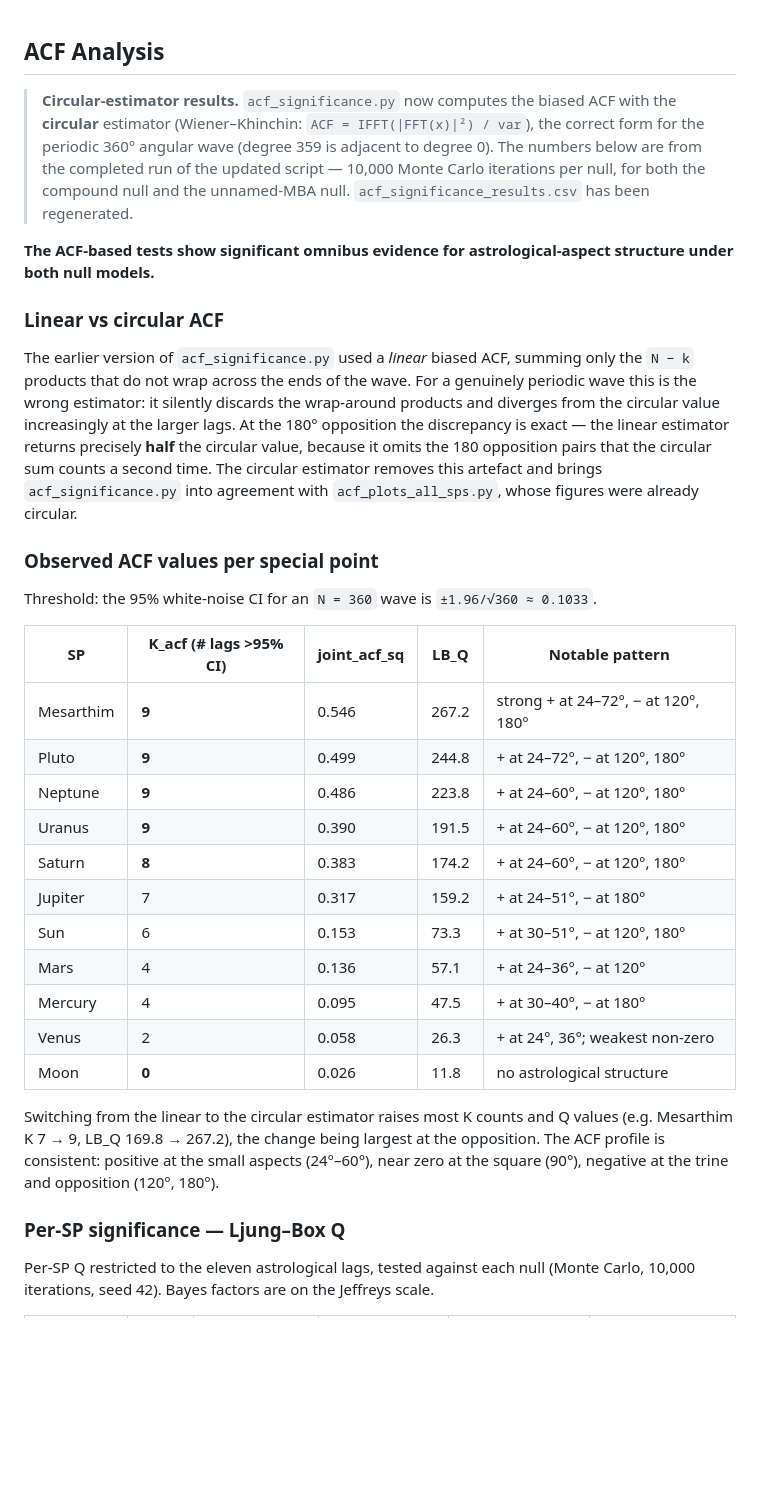
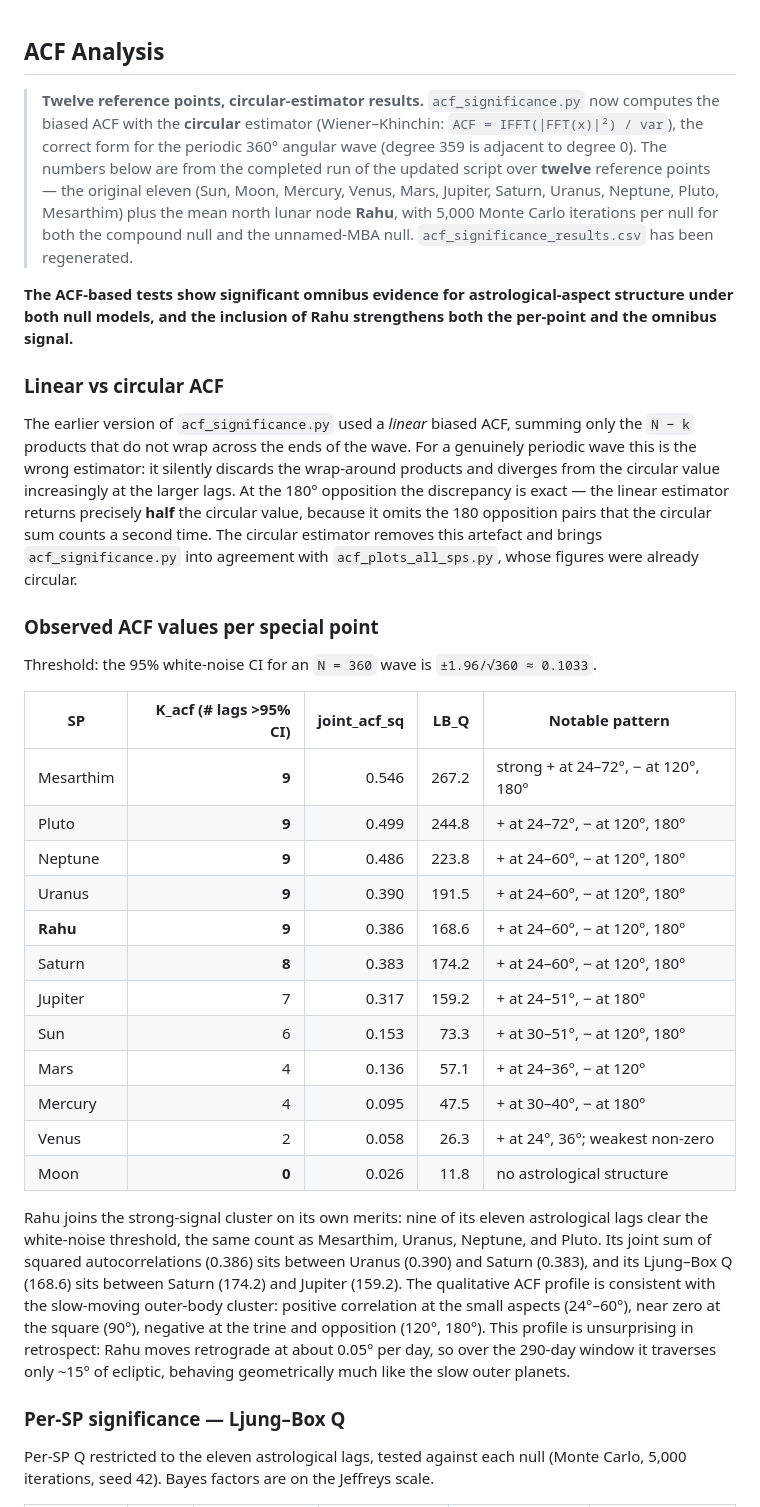
Before and after one commit to renayo/minor_planets_2026, a Markdown page: ACF Analysis.md, the part around one of its changes. Rendered like a GitHub page; blank space fills up the shorter version.

```diff
--- a/ACF Analysis.md
+++ b/ACF Analysis.md
@@ -1,51 +1,65 @@
 ## ACF Analysis
 
-> **Circular-estimator results.** `acf_significance.py` now computes the biased ACF with the
-> **circular** estimator (Wiener–Khinchin: `ACF = IFFT(|FFT(x)|²) / var`), the correct form
-> for the periodic 360° angular wave (degree 359 is adjacent to degree 0). The numbers below
-> are from the completed run of the updated script — 10,000 Monte Carlo iterations per null,
-> for both the compound null and the unnamed-MBA null. `acf_significance_results.csv` has
-> been regenerated.
+> **Twelve reference points, circular-estimator results.** `acf_significance.py`
+> now computes the biased ACF with the **circular** estimator (Wiener–Khinchin:
+> `ACF = IFFT(|FFT(x)|²) / var`), the correct form for the periodic 360° angular
+> wave (degree 359 is adjacent to degree 0). The numbers below are from the
+> completed run of the updated script over **twelve** reference points — the
+> original eleven (Sun, Moon, Mercury, Venus, Mars, Jupiter, Saturn, Uranus,
+> Neptune, Pluto, Mesarthim) plus the mean north lunar node **Rahu**, with
+> 5,000 Monte Carlo iterations per null for both the compound null and the
+> unnamed-MBA null. `acf_significance_results.csv` has been regenerated.
 
-**The ACF-based tests show significant omnibus evidence for astrological-aspect structure
-under both null models.**
+**The ACF-based tests show significant omnibus evidence for astrological-aspect
+structure under both null models, and the inclusion of Rahu strengthens both
+the per-point and the omnibus signal.**
 
 ### Linear vs circular ACF
 
-The earlier version of `acf_significance.py` used a *linear* biased ACF, summing only the
-`N − k` products that do not wrap across the ends of the wave. For a genuinely periodic
-wave this is the wrong estimator: it silently discards the wrap-around products and
-diverges from the circular value increasingly at the larger lags. At the 180° opposition
-the discrepancy is exact — the linear estimator returns precisely **half** the circular
-value, because it omits the 180 opposition pairs that the circular sum counts a second
-time. The circular estimator removes this artefact and brings `acf_significance.py` into
+The earlier version of `acf_significance.py` used a *linear* biased ACF, summing
+only the `N − k` products that do not wrap across the ends of the wave. For a
+genuinely periodic wave this is the wrong estimator: it silently discards the
+wrap-around products and diverges from the circular value increasingly at the
+larger lags. At the 180° opposition the discrepancy is exact — the linear
+estimator returns precisely **half** the circular value, because it omits the
+180 opposition pairs that the circular sum counts a second time. The circular
+estimator removes this artefact and brings `acf_significance.py` into
 agreement with `acf_plots_all_sps.py`, whose figures were already circular.
 
 ### Observed ACF values per special point
 
 Threshold: the 95% white-noise CI for an `N = 360` wave is `±1.96/√360 ≈ 0.1033`.
 
-| SP          | K_acf (# lags >95% CI) | joint_acf_sq | LB_Q  | Notable pattern                     |
-| ----------- | ---------------------- | ------------ | ----- | ----------------------------------- |
-| Mesarthim   | **9**                  | 0.546        | 267.2 | strong + at 24–72°, − at 120°, 180° |
-| Pluto       | **9**                  | 0.499        | 244.8 | + at 24–72°, − at 120°, 180°        |
-| Neptune     | **9**                  | 0.486        | 223.8 | + at 24–60°, − at 120°, 180°        |
-| Uranus      | **9**                  | 0.390        | 191.5 | + at 24–60°, − at 120°, 180°        |
-| Saturn      | **8**                  | 0.383        | 174.2 | + at 24–60°, − at 120°, 180°        |
-| Jupiter     | 7                      | 0.317        | 159.2 | + at 24–51°, − at 180°              |
-| Sun         | 6                      | 0.153        | 73.3  | + at 30–51°, − at 120°, 180°        |
-| Mars        | 4                      | 0.136        | 57.1  | + at 24–36°, − at 120°              |
-| Mercury     | 4                      | 0.095        | 47.5  | + at 30–40°, − at 180°              |
-| Venus       | 2                      | 0.058        | 26.3  | + at 24°, 36°; weakest non-zero     |
-| Moon        | **0**                  | 0.026        | 11.8  | no astrological structure           |
+| SP        | K_acf (# lags >95% CI) | joint_acf_sq | LB_Q  | Notable pattern                     |
+| --------- | ----------------------: | -----------: | ----: | ----------------------------------- |
+| Mesarthim | **9**                   | 0.546        | 267.2 | strong + at 24–72°, − at 120°, 180° |
+| Pluto     | **9**                   | 0.499        | 244.8 | + at 24–72°, − at 120°, 180°        |
+| Neptune   | **9**                   | 0.486        | 223.8 | + at 24–60°, − at 120°, 180°        |
+| Uranus    | **9**                   | 0.390        | 191.5 | + at 24–60°, − at 120°, 180°        |
+| **Rahu**  | **9**                   | 0.386        | 168.6 | + at 24–60°, − at 120°, 180°        |
+| Saturn    | **8**                   | 0.383        | 174.2 | + at 24–60°, − at 120°, 180°        |
+| Jupiter   | 7                       | 0.317        | 159.2 | + at 24–51°, − at 180°              |
+| Sun       | 6                       | 0.153        |  73.3 | + at 30–51°, − at 120°, 180°        |
+| Mars      | 4                       | 0.136        |  57.1 | + at 24–36°, − at 120°              |
+| Mercury   | 4                       | 0.095        |  47.5 | + at 30–40°, − at 180°              |
+| Venus     | 2                       | 0.058        |  26.3 | + at 24°, 36°; weakest non-zero     |
+| Moon      | **0**                   | 0.026        |  11.8 | no astrological structure           |
 
-Switching from the linear to the circular estimator raises most K counts and Q values
-(e.g. Mesarthim K 7 → 9, LB_Q 169.8 → 267.2), the change being largest at the opposition.
-The ACF profile is consistent: positive at the small aspects (24°–60°), near zero at the
-square (90°), negative at the trine and opposition (120°, 180°).
+Rahu joins the strong-signal cluster on its own merits: nine of its eleven
+astrological lags clear the white-noise threshold, the same count as Mesarthim,
+Uranus, Neptune, and Pluto. Its joint sum of squared autocorrelations (0.386)
+sits between Uranus (0.390) and Saturn (0.383), and its Ljung–Box Q (168.6)
+sits between Saturn (174.2) and Jupiter (159.2). The qualitative ACF profile
+is consistent with the slow-moving outer-body cluster: positive correlation at
+the small aspects (24°–60°), near zero at the square (90°), negative at the
+trine and opposition (120°, 180°). This profile is unsurprising in retrospect:
+Rahu moves retrograde at about 0.05° per day, so over the 290-day window it
+traverses only ~15° of ecliptic, behaving geometrically much like the slow
+outer planets.
 
 ### Per-SP significance — Ljung–Box Q
 
-Per-SP Q restricted to the eleven astrological lags, tested against each null (Monte Carlo,
-10,000 iterations, seed 42). Bayes factors are on the Jeffreys scale.
+Per-SP Q restricted to the eleven astrological lags, tested against each null
+(Monte Carlo, 5,000 iterations, seed 42). Bayes factors are on the Jeffreys
+scale.
 
```
Also changed, not shown: other parts of ACF Analysis.md (+133 -90 lines).
